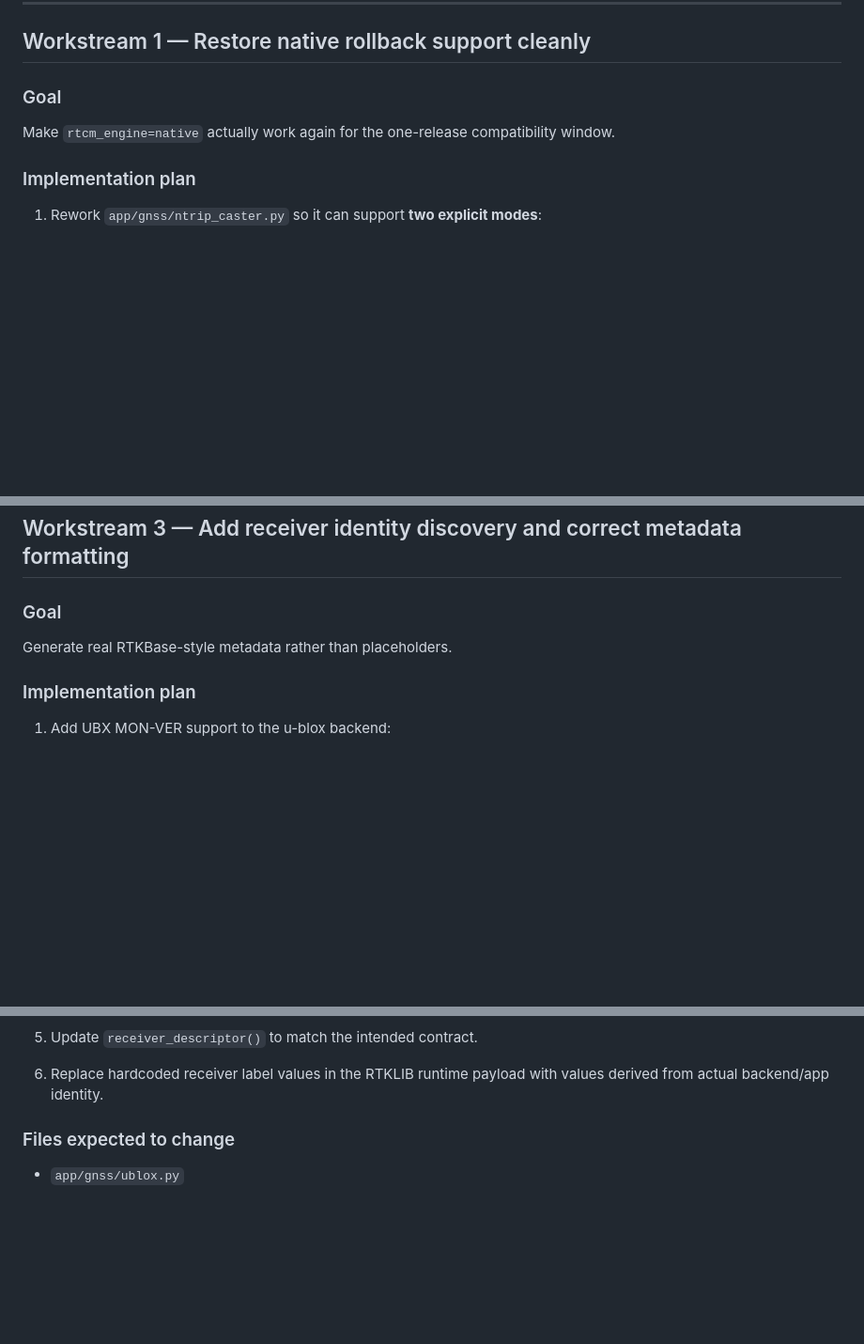
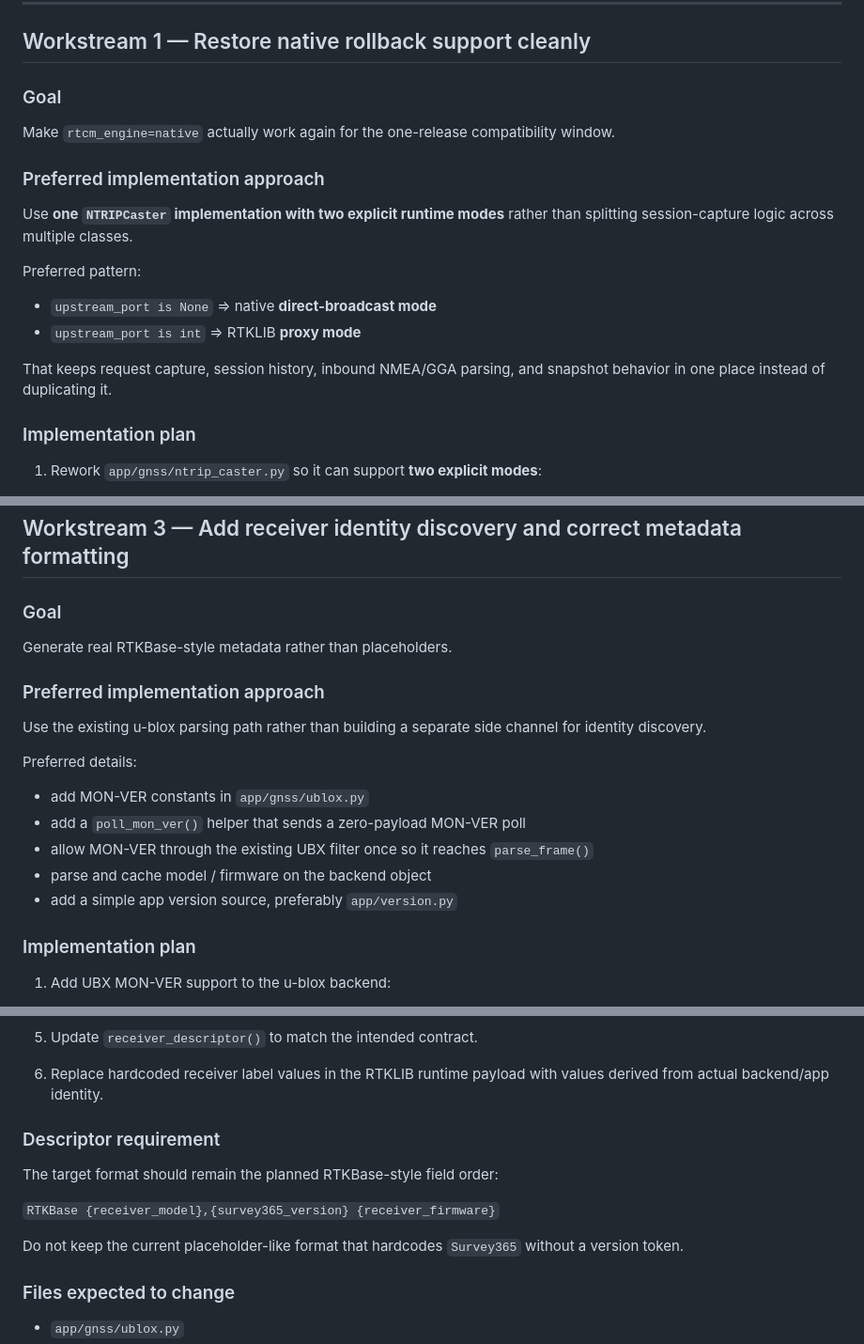
Before and after one commit to irbygroup/survey365, a Markdown page: documentation/RTKLIB-INTEGRATION-FIXES.md, 3 parts joined by grey strips. Shown at 94% size. Drawn GitHub-style; blank space fills up the shorter version.

```diff
--- a/documentation/RTKLIB-INTEGRATION-FIXES.md
+++ b/documentation/RTKLIB-INTEGRATION-FIXES.md
@@ -596,6 +601,19 @@ edits.
 Make `rtcm_engine=native` actually work again for the one-release compatibility
 window.
 
+### Preferred implementation approach
+
+Use **one `NTRIPCaster` implementation with two explicit runtime modes** rather
+than splitting session-capture logic across multiple classes.
+
+Preferred pattern:
+
+- `upstream_port is None` => native **direct-broadcast mode**
+- `upstream_port is int` => RTKLIB **proxy mode**
+
+That keeps request capture, session history, inbound NMEA/GGA parsing, and
+snapshot behavior in one place instead of duplicating it.
+
 ### Implementation plan
 
 1. Rework `app/gnss/ntrip_caster.py` so it can support **two explicit modes**:
@@ -677,6 +722,20 @@ Ensure every backend exposes the attributes/methods the manager now depends on.
 
 Generate real RTKBase-style metadata rather than placeholders.
 
+### Preferred implementation approach
+
+Use the existing u-blox parsing path rather than building a separate side
+channel for identity discovery.
+
+Preferred details:
+
+- add MON-VER constants in `app/gnss/ublox.py`
+- add a `poll_mon_ver()` helper that sends a zero-payload MON-VER poll
+- allow MON-VER through the existing UBX filter once so it reaches
+  `parse_frame()`
+- parse and cache model / firmware on the backend object
+- add a simple app version source, preferably `app/version.py`
+
 ### Implementation plan
 
 1. Add UBX MON-VER support to the u-blox backend:
@@ -695,6 +754,15 @@ Generate real RTKBase-style metadata rather than placeholders.
 
 6. Replace hardcoded receiver label values in the RTKLIB runtime payload with
    values derived from actual backend/app identity.
+
+### Descriptor requirement
+
+The target format should remain the planned RTKBase-style field order:
+
+`RTKBase {receiver_model},{survey365_version} {receiver_firmware}`
+
+Do not keep the current placeholder-like format that hardcodes `Survey365`
+without a version token.
 
 ### Files expected to change
 
```
Also changed, not shown: other parts of documentation/RTKLIB-INTEGRATION-FIXES.md (+90 -24 lines).
